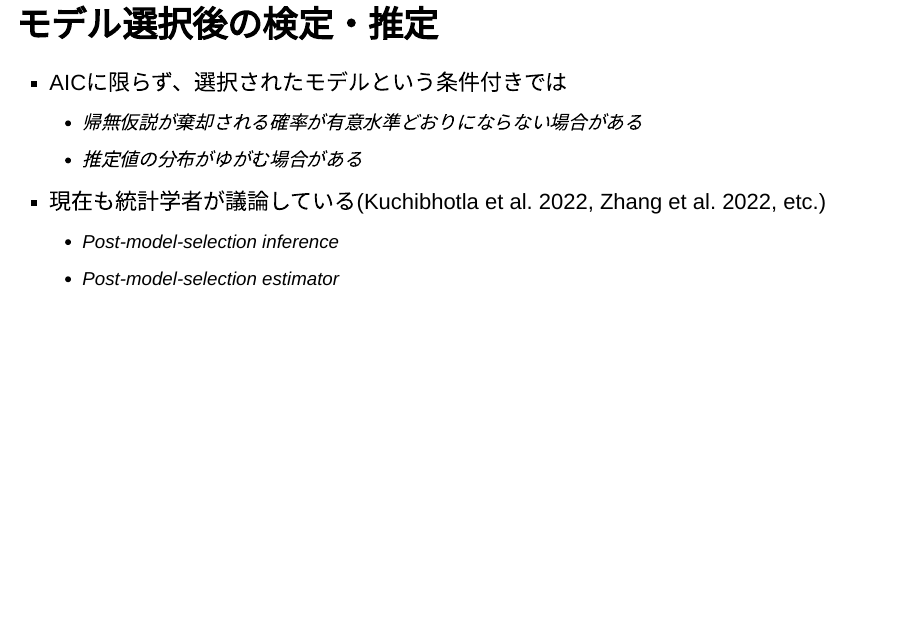
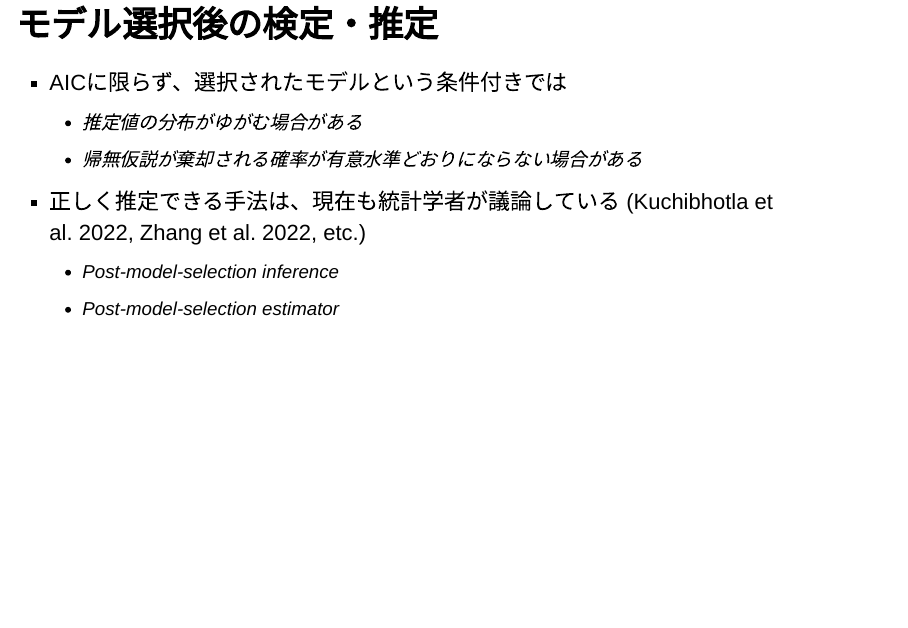
Before and after one commit to ito4303/AIC_PMSE, an R Markdown document (AIC_PMSE.Rmd): page 9 of 32. Rendered offline with R 4.5, knitr and Pandoc, with nearby package versions; drawn as Slidy slides in place of the format the file asks for; some code elsewhere in the file could not run offline.

Commit message:
update slides

```diff
--- a/AIC_PMSE.Rmd
+++ b/AIC_PMSE.Rmd
@@ -94,9 +94,9 @@ options(cl.cores = 8)
 
 <div style="text-align: left;">
 - AICに限らず、選択されたモデルという条件付きでは
+    - 推定値の分布がゆがむ場合がある
     - 帰無仮説が棄却される確率が有意水準どおりにならない場合がある
-    - 推定値の分布がゆがむ場合がある
-- 現在も統計学者が議論している(Kuchibhotla et al. 2022, Zhang et al. 2022, etc.)
+- 正しく推定できる手法は、現在も統計学者が議論している (Kuchibhotla et al. 2022, Zhang et al. 2022, etc.)
     - Post-model-selection inference
     - Post-model-selection estimator
 </div>
```
Also changed, not shown: AIC_PMSE.Rmd (2 more changed lines).
